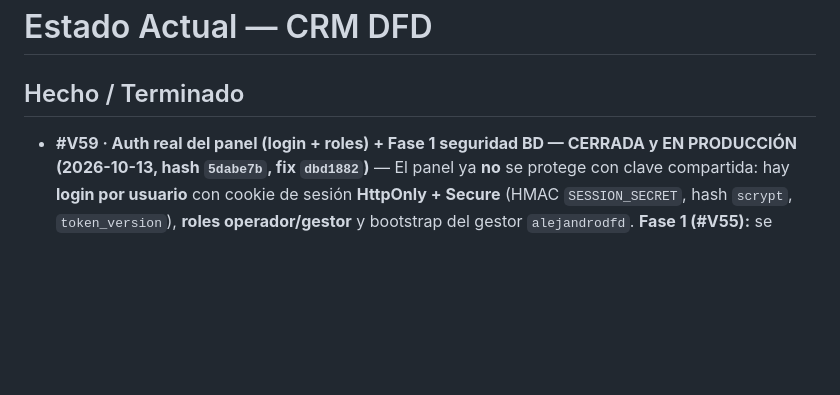
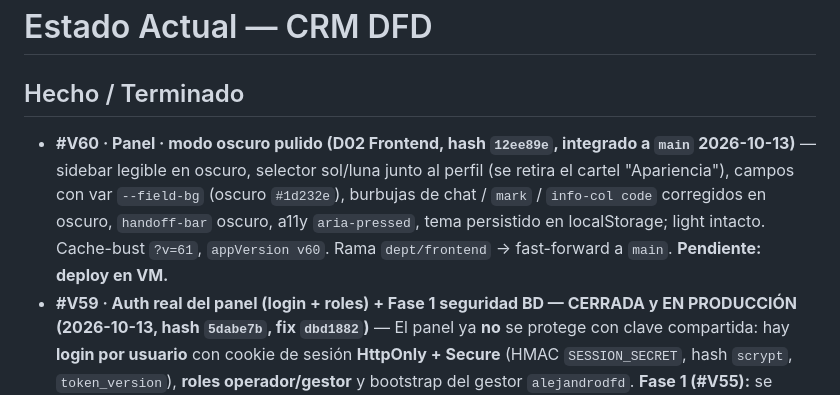
Before and after one commit to JorgeRomhain0407/CRM-DFD, a Markdown page: Docs_Obsidian/03_Progreso/Estado_Actual.md, the part around the change. Rendered like a GitHub page; blank space fills up the shorter version.

Commit message:
docs(boveda): registrar #V60 (modo oscuro del panel, dept/frontend) en changelog y estado

```diff
--- a/Docs_Obsidian/03_Progreso/Estado_Actual.md
+++ b/Docs_Obsidian/03_Progreso/Estado_Actual.md
@@ -12,6 +12,7 @@ stado_v27: "V27 · caja de recomendaciones híbridas cableada al panel (HEAD 540
 # Estado Actual — CRM DFD
 
 ## Hecho / Terminado
+- **#V60 · Panel · modo oscuro pulido (D02 Frontend, hash `12ee89e`, integrado a `main` 2026-10-13)** — sidebar legible en oscuro, selector sol/luna junto al perfil (se retira el cartel "Apariencia"), campos con var `--field-bg` (oscuro `#1d232e`), burbujas de chat / `mark` / `info-col code` corregidos en oscuro, `handoff-bar` oscuro, a11y `aria-pressed`, tema persistido en localStorage; light intacto. Cache-bust `?v=61`, `appVersion v60`. Rama `dept/frontend` → fast-forward a `main`. **Pendiente: deploy en VM.**
 - **#V59 · Auth real del panel (login + roles) + Fase 1 seguridad BD — CERRADA y EN PRODUCCIÓN (2026-10-13, hash `5dabe7b`, fix `dbd1882`)** — El panel ya **no** se protege con clave compartida: hay **login por usuario** con cookie de sesión **HttpOnly + Secure** (HMAC `SESSION_SECRET`, hash `scrypt`, `token_version`), **roles operador/gestor** y bootstrap del gestor `alejandrodfd`. **Fase 1 (#V55):** se cerró la BD — `REVOKE` de `anon`/`authenticated` + `GRANT` a `service_role` en 16 funciones, `search_path=''` en 6 funciones, drop de 8 backups, tabla `usuarios` (RLS+revoke), `ventas.operador_*` + RPCs de venta `SECURITY DEFINER` → **advisors de seguridad: 0 ERROR**. **Deploy:** `5dabe7b` arrastró fuera de alcance el wiring de KB en `api.js` → `MODULE_NOT_FOUND` → **502**; restaurado a `90a6643` y corregido con **`dbd1882`** (quita ese wiring). Verificado en `https://gestiondfd.com`: `health` 200 · sin sesión `401` · login 200 · cookie segura · `me`/`usuarios` 200. Detalle: [[Changelog_Versionado]]. Pendientes #V56 (access-log/auditoría) y #V57 (FEFO por lotes).
 - **#V51–#V54 · Optimización del chatbot (D06, skill `chatbot-flow-design`) — IMPLEMENTADAS, EN PRODUCCIÓN y QA runtime D03 ✅ (2026-10-13)** — Fases 0–3: telemetría de latencia (`bot_respuesta`) + caché `bot_config` (#V51, `ff2d48f`); router de **intents** + overlays de prompt + memoria (`src/lib/intents.js`, flag `BOT_INTENTS`) (#V52, `4ccc4bf`); **fallback/escalado multicapa determinista** (`src/lib/fallback.js`; usuario/sensible/frustración/repetido) (#V53, `c47efe1`); **analítica de conversación** (RPC `analitica_conversaciones` + `GET /api/analitica?dias=N` + vista "Analítica" del panel `?v=27`) (#V54, `7473c96`). **QA D03 sobre el build desplegado (`90a6643`):** analítica 200 (y **401** sin credencial) · intents **22/22** · fallback **22/22** · guardia **23/23** · fidelización **18/18** · escalado E2E vía `/api/bot/test` → `esperando_operador`. **Hallazgo:** latencia del bot **p50 4.4 s / p95 6.8 s** → evidencia concreta para **#V57**. Detalle: [[En_Progreso]] §B4.
 - **#V50 · Datos reales del TPV — CERRADA (2026-10-07)** — middleware `farmacia-sync` con marcas, lotes y vencimientos: sync end-to-end en el PC de la farmacia → **4094/4094 productos con marca + 4433/4433 lotes (0 errores)**; en Supabase: 4417 lotes únicos con `fecha_vencimiento` al 100% (antes 3) y `precio_usd` poblado. Arquitectura **B** (todo en el PC de la farmacia): consumidor borrado de la VM (`pm2 delete` + `pm2 save`), túnel SSH inverso archivado (`farmacia-tunel.cmd.obsolete`). **Persistencia:** ~~pm2~~ **tarea programada de Windows `FarmaciaSync`** (al iniciar sesión → `iniciar-farmacia-sync.ps1`; el pm2 del 2026-10-07 y su `pm2-farmacia.cmd` de Inicio se retiraron el **2026-10-13** por servir código viejo y pelear el puerto 4000) → sync cada 15 min. **Limpieza:** 224 productos huérfanos desactivados (`activo=FALSE`, respaldo `productos_huerfanos_bak_20261007`), el upsert del TPV los reactiva si vuelven. El PC no tiene git: se actualiza con el ZIP de `main`.
```
Also changed, not shown: Docs_Obsidian/04_Historial/Changelog_Versionado.md (+1 -0 lines).
